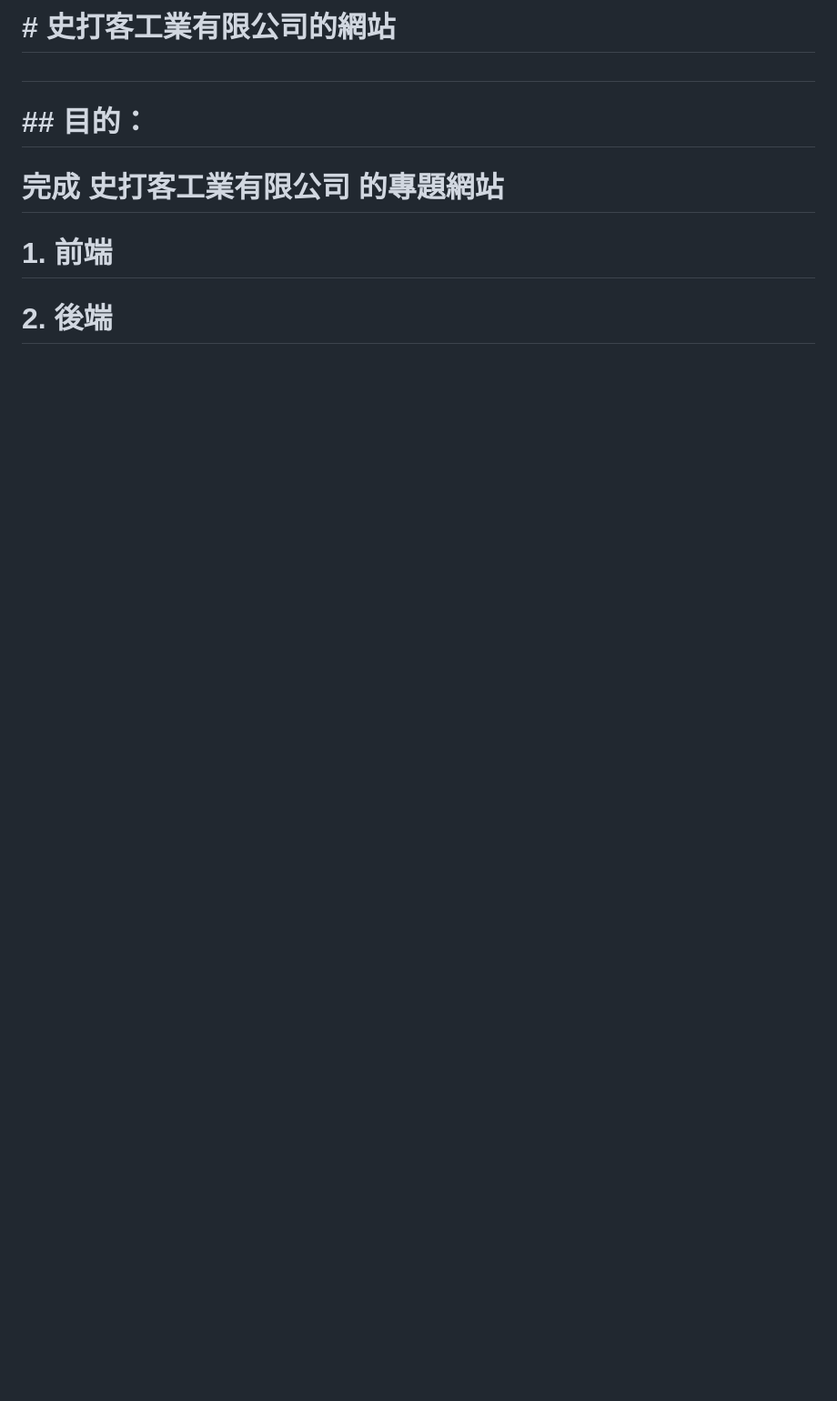
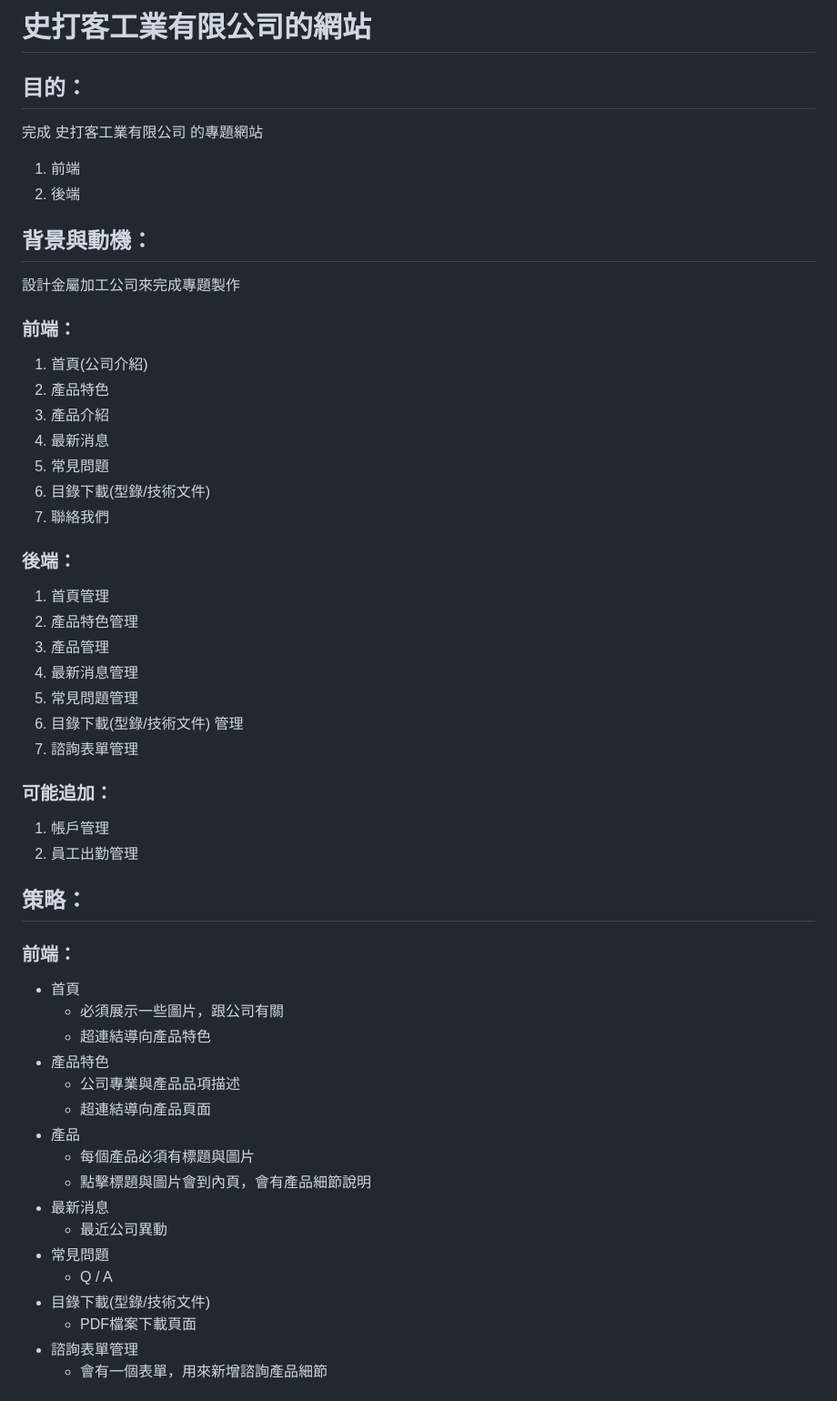
Before and after one commit to seriousfoul/2026_django_project, a Markdown page: README.md, the part around one of its changes. Shown at 91% size. GitHub-like rendering; blank space fills up the shorter version.

```diff
--- a/README.md
+++ b/README.md
@@ -1,12 +1,51 @@
-# \# 史打客工業有限公司的網站
+# 史打客工業有限公司的網站
 
-#
+## 目的：
+完成 史打客工業有限公司 的專題網站
+1. 前端
+2. 後端
 
-# \## 目的：
+## 背景與動機：
+設計金屬加工公司來完成專題製作
+### 前端：
+1. 首頁(公司介紹)
+2. 產品特色
+3. 產品介紹
+4. 最新消息
+5. 常見問題
+6. 目錄下載(型錄/技術文件)
+7. 聯絡我們
 
-# 完成 史打客工業有限公司 的專題網站
+### 後端：
+1. 首頁管理
+2. 產品特色管理
+3. 產品管理
+4. 最新消息管理
+5. 常見問題管理
+6. 目錄下載(型錄/技術文件) 管理
+7. 諮詢表單管理
 
-# 1\. 前端
+### 可能追加：
+1. 帳戶管理
+2. 員工出勤管理
 
-# 2\. 後端
+## 策略：
+### 前端：
+- 首頁
+  - 必須展示一些圖片，跟公司有關
+  - 超連結導向產品特色
+- 產品特色
+  - 公司專業與產品品項描述
+  - 超連結導向產品頁面
+- 產品
+  - 每個產品必須有標題與圖片
+  - 點擊標題與圖片會到內頁，會有產品細節說明
+- 最新消息
+  - 最近公司異動
+- 常見問題
+  - Q / A
+- 目錄下載(型錄/技術文件)
+  - PDF檔案下載頁面
+- 諮詢表單管理
+  - 會有一個表單，用來新增諮詢產品細節
 
```
Also changed, not shown: other parts of README.md (+84 -259 lines).
